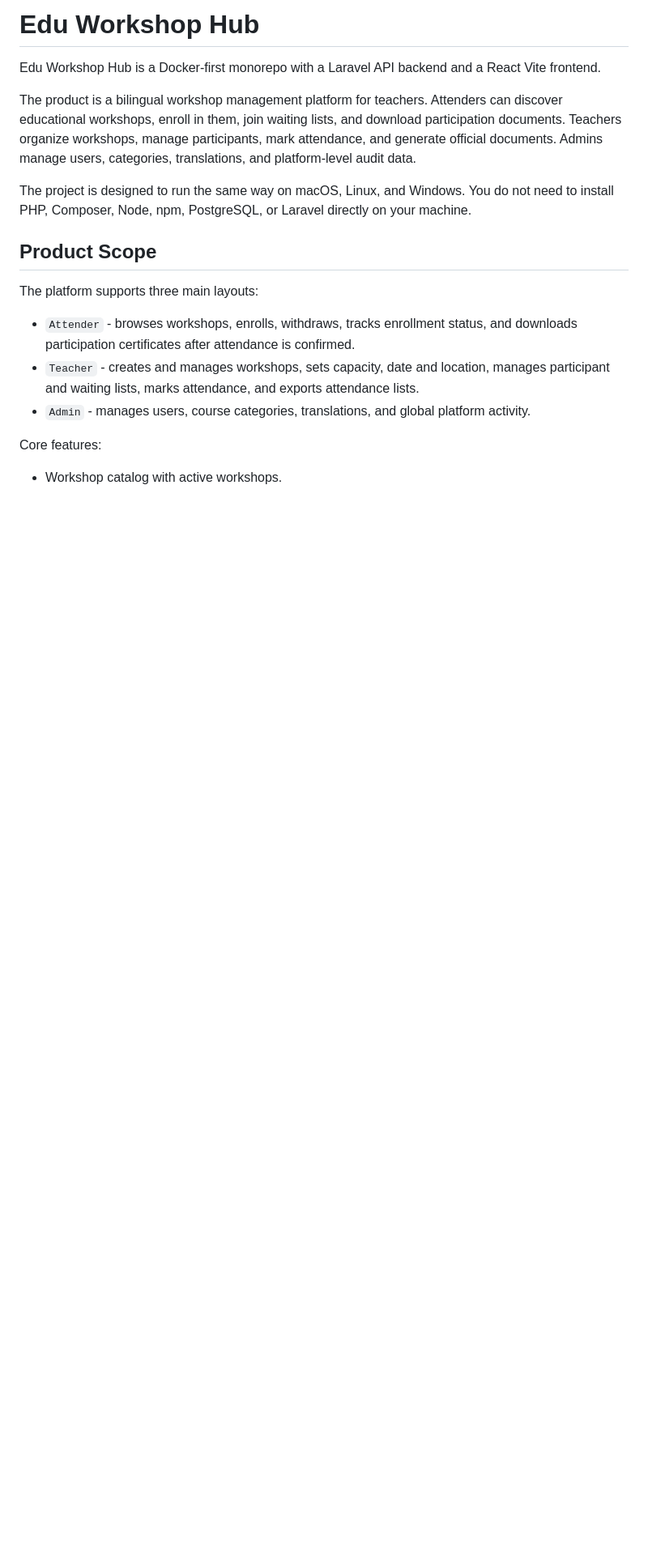
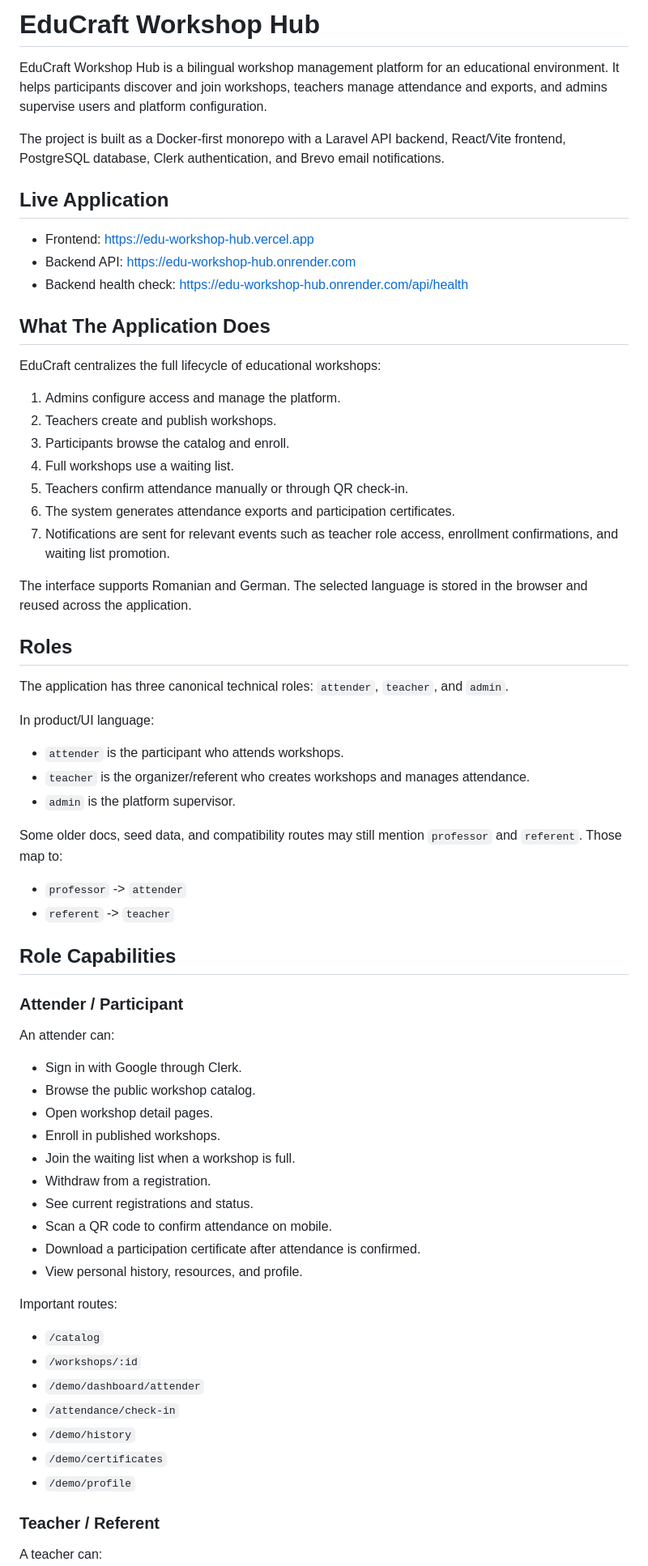
Before and after one commit to AlexM-058/edu-workshop-hub, a Markdown page: README.md, the part around one of its changes. Shown at 81% size. Drawn GitHub-style; blank space fills up the shorter version.

Commit message:
docs: update project readme

```diff
--- a/README.md
+++ b/README.md
@@ -1,30 +1,82 @@
-# Edu Workshop Hub
+# EduCraft Workshop Hub
 
-Edu Workshop Hub is a Docker-first monorepo with a Laravel API backend and a
-React Vite frontend.
+EduCraft Workshop Hub is a bilingual workshop management platform for an
+educational environment. It helps participants discover and join workshops,
+teachers manage attendance and exports, and admins supervise users and platform
+configuration.
 
-The product is a bilingual workshop management platform for teachers. Attenders
-can discover educational workshops, enroll in them, join waiting lists, and
-download participation documents. Teachers organize workshops, manage
-participants, mark attendance, and generate official documents. Admins manage
-users, categories, translations, and platform-level audit data.
+The project is built as a Docker-first monorepo with a Laravel API backend,
+React/Vite frontend, PostgreSQL database, Clerk authentication, and Brevo email
+notifications.
 
-The project is designed to run the same way on macOS, Linux, and Windows. You
-do not need to install PHP, Composer, Node, npm, PostgreSQL, or Laravel directly
-on your machine.
+## Live Application
 
-## Product Scope
+- Frontend: https://edu-workshop-hub.vercel.app
+- Backend API: https://edu-workshop-hub.onrender.com
+- Backend health check: https://edu-workshop-hub.onrender.com/api/health
 
-The platform supports three main layouts:
+## What The Application Does
 
-- `Attender` - browses workshops, enrolls, withdraws, tracks enrollment status,
-  and downloads participation certificates after attendance is confirmed.
-- `Teacher` - creates and manages workshops, sets capacity, date and location,
-  manages participant and waiting lists, marks attendance, and exports attendance
-  lists.
-- `Admin` - manages users, course categories, translations, and global platform
-  activity.
+EduCraft centralizes the full lifecycle of educational workshops:
 
-Core features:
+1. Admins configure access and manage the platform.
+2. Teachers create and publish workshops.
+3. Participants browse the catalog and enroll.
+4. Full workshops use a waiting list.
+5. Teachers confirm attendance manually or through QR check-in.
+6. The system generates attendance exports and participation certificates.
+7. Notifications are sent for relevant events such as teacher role access,
+   enrollment confirmations, and waiting list promotion.
 
-- Workshop catalog with active workshops.
+The interface supports Romanian and German. The selected language is stored in
+the browser and reused across the application.
+
+## Roles
+
+The application has three canonical technical roles: `attender`, `teacher`, and
+`admin`.
+
+In product/UI language:
+
+- `attender` is the participant who attends workshops.
+- `teacher` is the organizer/referent who creates workshops and manages
+  attendance.
+- `admin` is the platform supervisor.
+
+Some older docs, seed data, and compatibility routes may still mention
+`professor` and `referent`. Those map to:
+
+- `professor` -> `attender`
+- `referent` -> `teacher`
+
+## Role Capabilities
+
+### Attender / Participant
+
+An attender can:
+
+- Sign in with Google through Clerk.
+- Browse the public workshop catalog.
+- Open workshop detail pages.
+- Enroll in published workshops.
+- Join the waiting list when a workshop is full.
+- Withdraw from a registration.
+- See current registrations and status.
+- Scan a QR code to confirm attendance on mobile.
+- Download a participation certificate after attendance is confirmed.
+- View personal history, resources, and profile.
+
+Important routes:
+
+- `/catalog`
+- `/workshops/:id`
+- `/demo/dashboard/attender`
+- `/attendance/check-in`
+- `/demo/history`
+- `/demo/certificates`
+- `/demo/profile`
+
+### Teacher / Referent
+
+A teacher can:
+
```
Also changed, not shown: other parts of README.md (+281 -230 lines).
